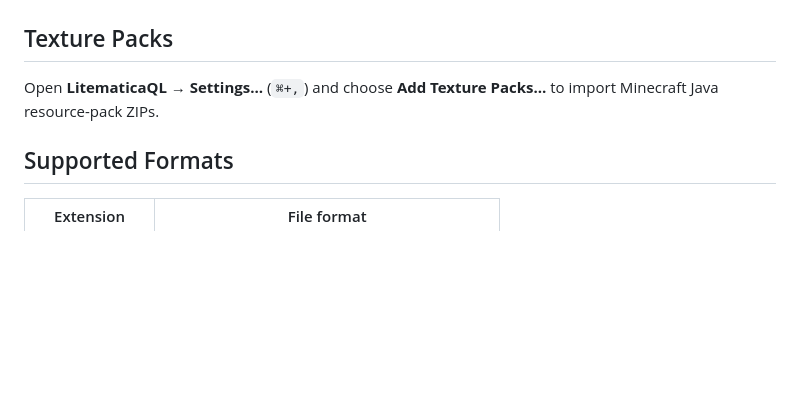
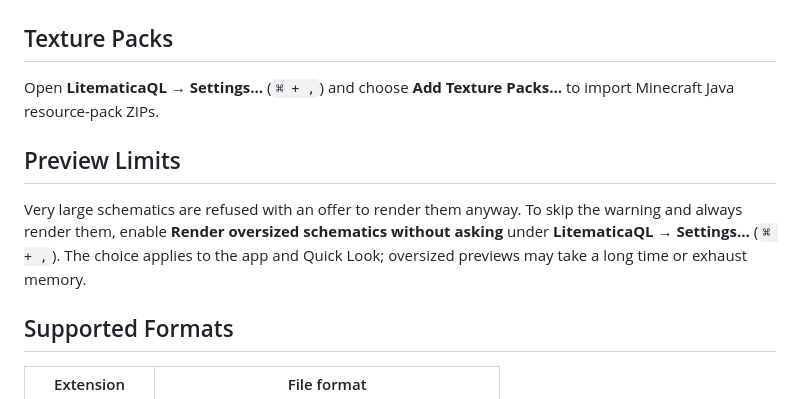
Before and after one commit to Arcadi4/LitematicaQL, a Markdown page: README.md, the part around the change. Drawn GitHub-style; blank space fills up the shorter version.

Commit message:
docs: document the render-anyway preference

```diff
--- a/README.md
+++ b/README.md
@@ -49,7 +49,11 @@ and on-demand drawing. See [the rendering architecture](docs/rendering.md).
 
 ## Texture Packs
 
-Open **LitematicaQL → Settings…** (`⌘+,`) and choose **Add Texture Packs…** to import Minecraft Java resource-pack ZIPs.
+Open **LitematicaQL → Settings…** (`⌘ + ,`) and choose **Add Texture Packs…** to import Minecraft Java resource-pack ZIPs.
+
+## Preview Limits
+
+Very large schematics are refused with an offer to render them anyway. To skip the warning and always render them, enable **Render oversized schematics without asking** under **LitematicaQL → Settings…** (`⌘ + ,`). The choice applies to the app and Quick Look; oversized previews may take a long time or exhaust memory.
 
 ## Supported Formats
 
```
Also changed, not shown: README.zh.md (+5 -1 lines).
